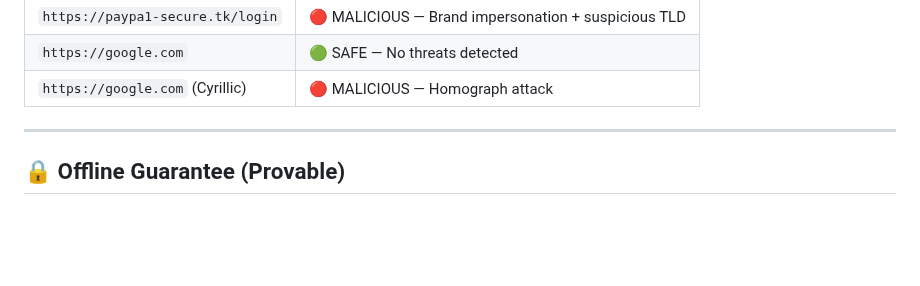
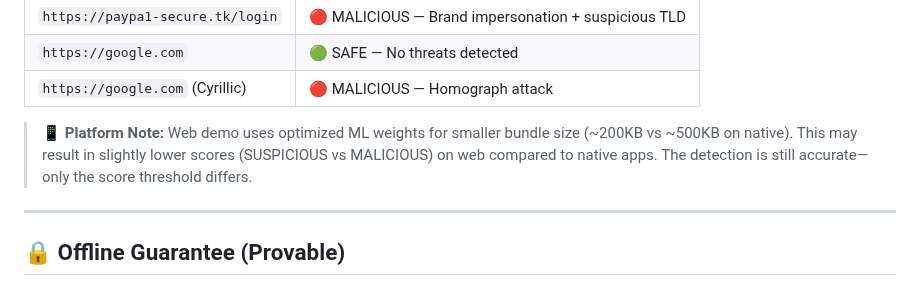
Before and after one commit to Raoof128/Raoof128.github.io, a Markdown page: README.md, the part around the change. Rendered like a GitHub page; blank space fills up the shorter version.

Commit message:
docs: Add platform scoring note explaining web vs native differences

```diff
--- a/README.md
+++ b/README.md
@@ -125,6 +125,8 @@
 | `https://paypa1-secure.tk/login` | 🔴 MALICIOUS — Brand impersonation + suspicious TLD |
 | `https://google.com` | 🟢 SAFE — No threats detected |
 | `https://gооgle.com` (Cyrillic) | 🔴 MALICIOUS — Homograph attack |
+
+> **📱 Platform Note:** Web demo uses optimized ML weights for smaller bundle size (~200KB vs ~500KB on native). This may result in slightly lower scores (SUSPICIOUS vs MALICIOUS) on web compared to native apps. The detection is still accurate—only the score threshold differs.
 
 ---
 
```
